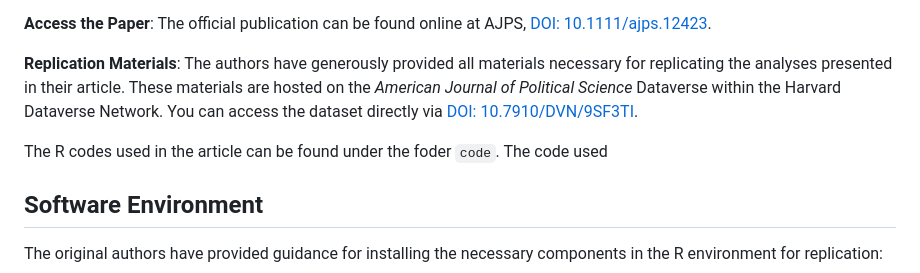
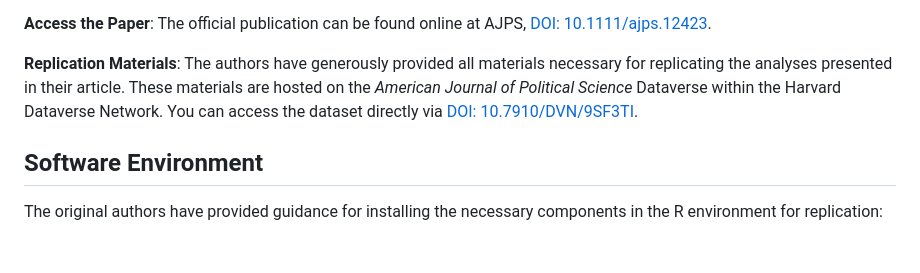
Before and after one commit to qinip/PPOL6801_Replication, a Markdown page: README.md, the part around the change. Drawn GitHub-style; blank space fills up the shorter version.

```diff
--- a/README.md
+++ b/README.md
@@ -18,7 +18,6 @@ This repository offers the replication materials for the study by Kenneth Benoit
 
 **Replication Materials**: The authors have generously provided all materials necessary for replicating the analyses presented in their article. These materials are hosted on the *American Journal of Political Science* Dataverse within the Harvard Dataverse Network. You can access the dataset directly via [DOI: 10.7910/DVN/9SF3TI](https://doi.org/10.7910/DVN/9SF3TI).
 
-The R codes used in the article can be found under the foder `code`.  The code used
 
 ## Software Environment
 The original authors have provided guidance for installing the necessary components in the R environment for replication:
```
